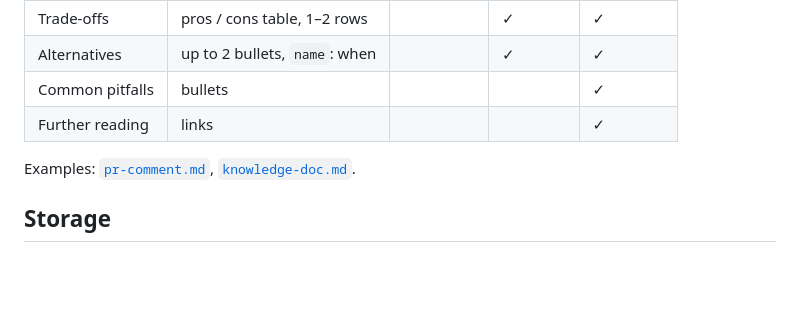
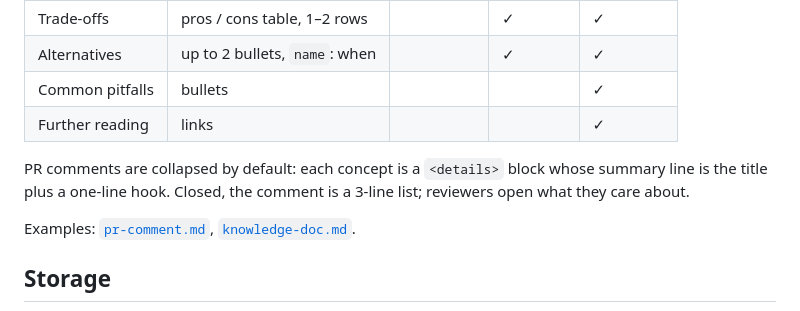
Before and after one commit to kimjungminn24/dev-knowledge-recap, a Markdown page: docs/DESIGN.md, the part around the change. Rendered like a GitHub page; blank space fills up the shorter version.

```diff
--- a/docs/DESIGN.md
+++ b/docs/DESIGN.md
@@ -90,6 +90,8 @@ Notes, not prose. Each concept:
 | Common pitfalls | bullets | | | ✓ |
 | Further reading | links | | | ✓ |
 
+PR comments are collapsed by default: each concept is a `<details>` block whose summary line is the title plus a one-line hook. Closed, the comment is a 3-line list; reviewers open what they care about.
+
 Examples: [`pr-comment.md`](../skills/dev-knowledge-recap/templates/pr-comment.md), [`knowledge-doc.md`](../skills/dev-knowledge-recap/templates/knowledge-doc.md).
 
 ## Storage
```
Also changed, not shown: README.md (+9 -1 lines), skills/dev-knowledge-recap/SKILL.md (+9 -0 lines), docs/images/collapsed.png (added), docs/images/expanded.png (added), 1 other file.
